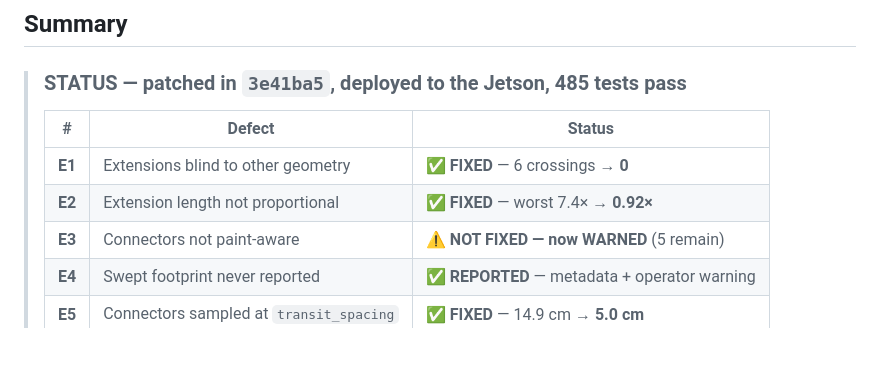
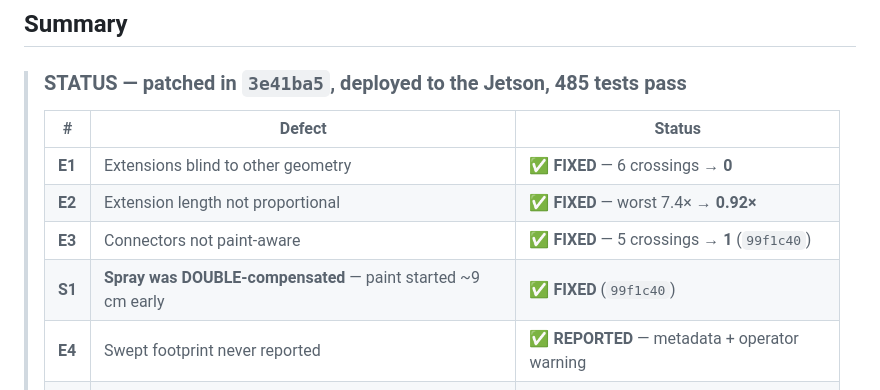
Before and after one commit to Vetri2425/PX4_DXP, a Markdown page: docs/upgrade_path/03_EXTENSION_GEOMETRY_DEFECTS.md, the part around one of its changes. GitHub-like rendering; blank space fills up the shorter version.

```diff
--- a/docs/upgrade_path/03_EXTENSION_GEOMETRY_DEFECTS.md
+++ b/docs/upgrade_path/03_EXTENSION_GEOMETRY_DEFECTS.md
@@ -19,7 +19,8 @@
 > |---|---|---|
 > | **E1** | Extensions blind to other geometry | ✅ **FIXED** — 6 crossings → **0** |
 > | **E2** | Extension length not proportional | ✅ **FIXED** — worst 7.4× → **0.92×** |
-> | **E3** | Connectors not paint-aware | ⚠️ **NOT FIXED — now WARNED** (5 remain) |
+> | **E3** | Connectors not paint-aware | ✅ **FIXED** — 5 crossings → **1** (`99f1c40`) |
+> | **S1** | **Spray was DOUBLE-compensated** — paint started ~9 cm early | ✅ **FIXED** (`99f1c40`) |
 > | **E4** | Swept footprint never reported | ✅ **REPORTED** — metadata + operator warning |
 > | **E5** | Connectors sampled at `transit_spacing` | ✅ **FIXED** — 14.9 cm → **5.0 cm** |
 > | **E6** | Overhead | ✅ **IMPROVED** — star +117% → **+92%** |
```
Also changed, not shown: other parts of docs/upgrade_path/03_EXTENSION_GEOMETRY_DEFECTS.md (+62 -9 lines).
